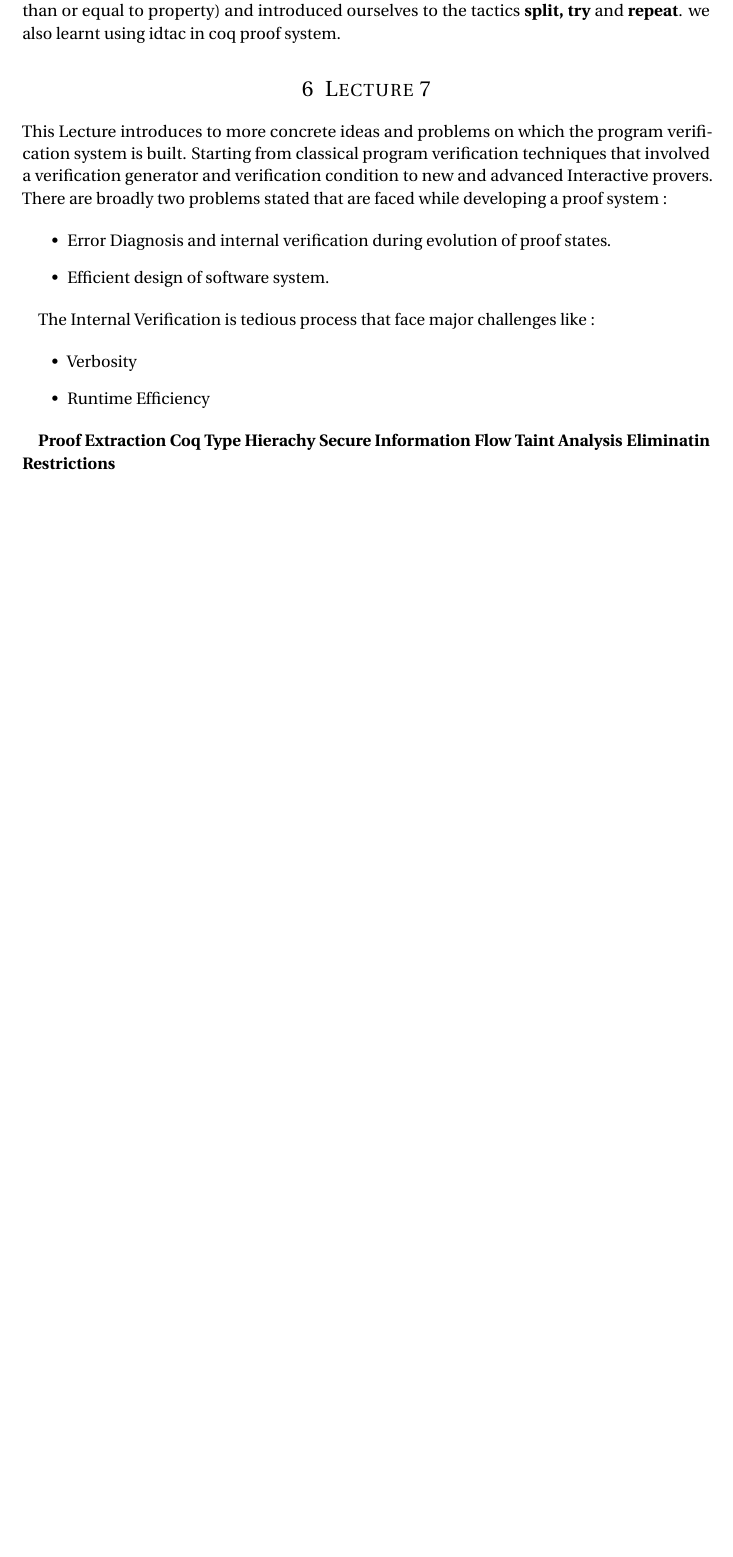
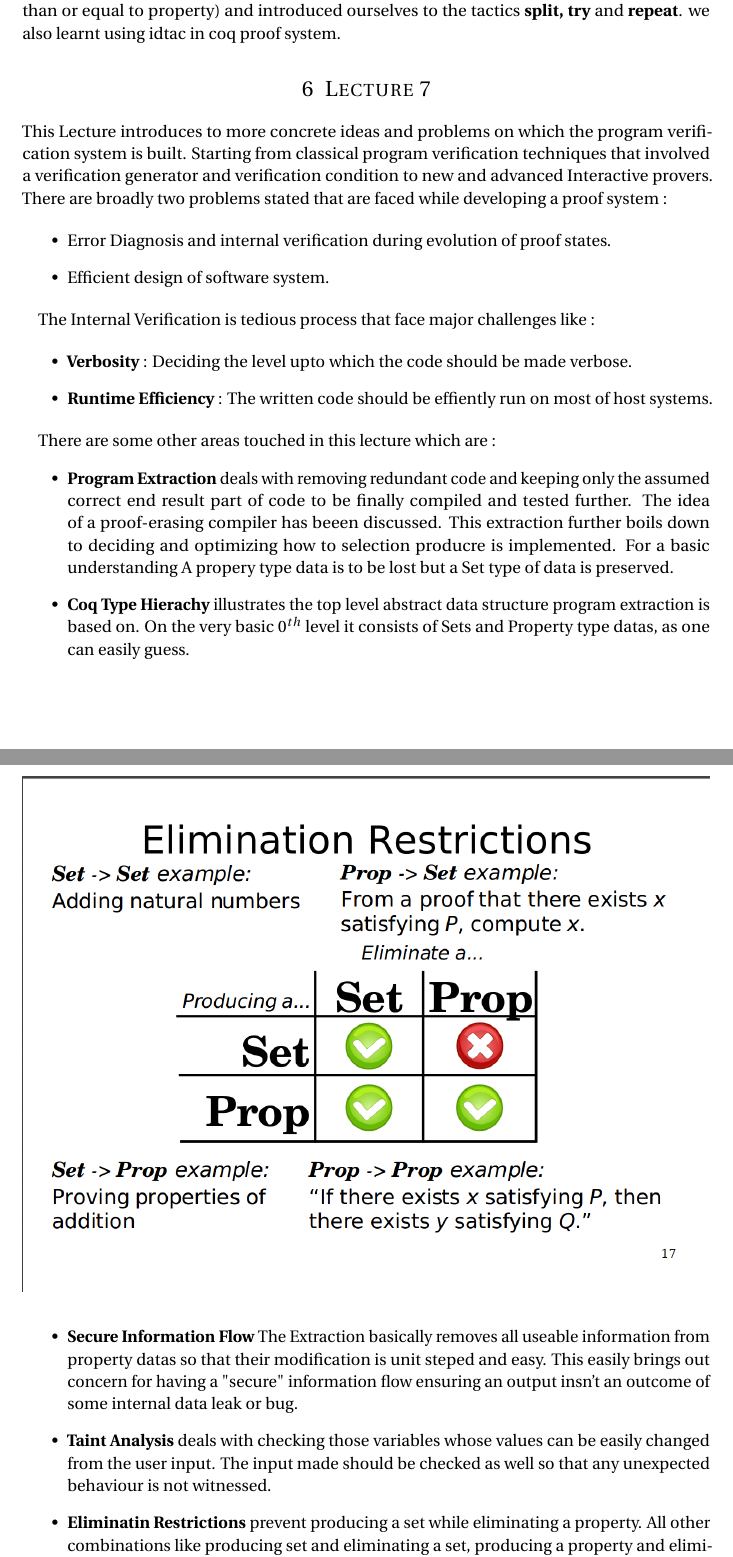
Before and after one commit to SatyendraBanjare/itp, a LaTeX document (notes/main.tex): part of page 3 of 3 before the commit and two parts of pages 3 and 4 of 4 after it, the two joined at a grey line, cut so that both start at the same text, the shorter picture padded with empty space. Compiled offline with pdfLaTeX.

Commit message:
added lecture 7

```diff
--- a/notes/main.tex
+++ b/notes/main.tex
@@ -144,16 +144,29 @@ This Lecture introduces to more concrete ideas and problems on which the program
 The Internal Verification is tedious process that face major challenges like :
 
 \begin{itemize}
-	\item{Verbosity}
-	\item{Runtime Efficiency}
+	\item{\textbf{Verbosity} : Deciding the level upto which the code should be made verbose. }
+	\item{\textbf{Runtime Efficiency} : The written code should be effiently run on most of host systems.}
 \end{itemize}
 
-\textbf{Proof Extraction}
-\textbf{Coq Type Hierachy}
-\textbf{Secure Information Flow}
-\textbf{Taint Analysis}
-\textbf{Eliminatin Restrictions}
+There are some other areas touched in this lecture which are :
+\begin{itemize}
+\item{ \textbf{Program Extraction} deals with removing redundant code and keeping only the assumed correct end result part of code to be finally compiled and tested further. The idea of a proof-erasing compiler has beeen discussed. This extraction further boils down to deciding and optimizing how to selection producre is implemented. For a basic understanding A propery type data is to be lost but a Set type of data is preserved.
+}
+\item{\textbf{Coq Type Hierachy} illustrates the top level abstract data structure program extraction is based on. On the very basic $0^{th}$ level it consists of Sets and Property type datas, as one can easily guess.
+}
+\item{\textbf{Secure Information Flow} The Extraction basically removes all useable information from property datas so that their modification is unit steped and easy. This easily brings out concern for having a "secure" information flow ensuring an output insn't an outcome of some internal data leak or bug.
+}
+\item{\textbf{Taint Analysis} deals with checking those variables whose values can be easily changed from the user input. The input made should be checked as well so that any unexpected behaviour is not witnessed.
+}
+\item{\textbf{Eliminatin Restrictions} prevent producing a set while eliminating a property. All other combinations like producing set and eliminating a set, producing a property and eliminating a set and producing a prop and eliminating a set are possible
 
+
+\begin{figure}
+  \includegraphics[width=\linewidth]{elim_restrict.png}
+\end{figure}
+
+}
+\end{itemize}
 
 \section{Lecture 9}
 \section{Lecture 11}
```
Also changed, not shown: notes/main.pdf.
